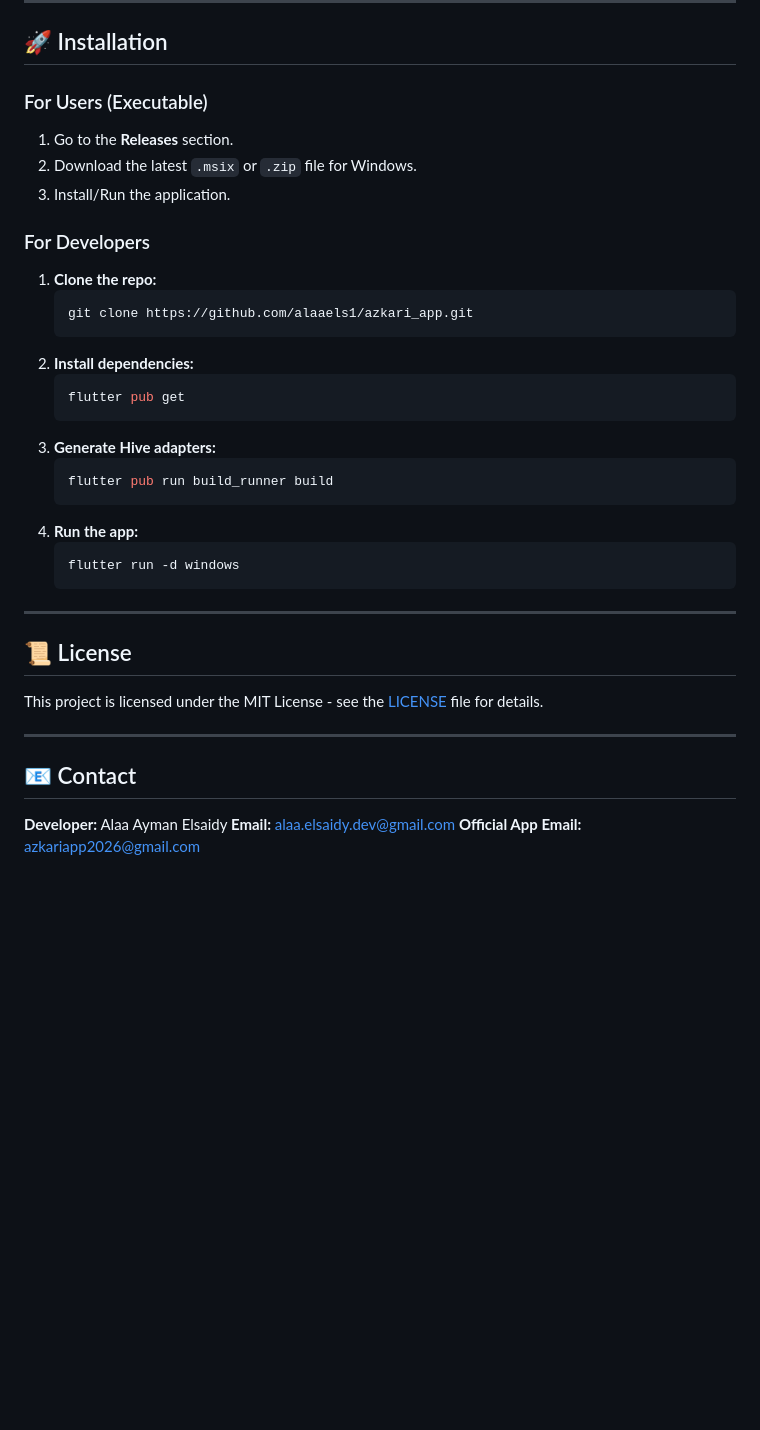
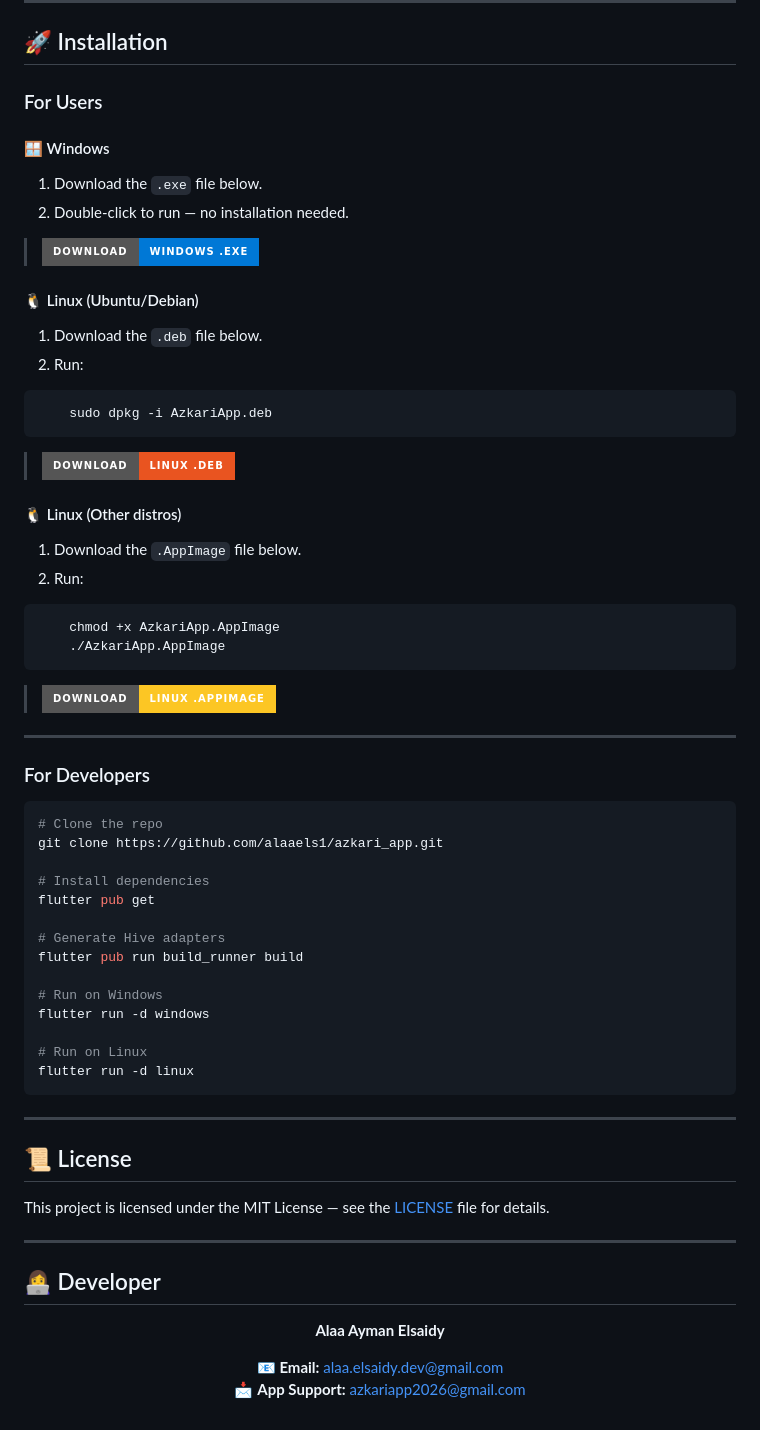
Before and after one commit to alaaels1/azkari_app, a Markdown page: README.md, the part around one of its changes. GitHub-like rendering; badges without logos; blank space fills up the shorter version.

````diff
--- a/README.md
+++ b/README.md
@@ -54,39 +87,69 @@ A professional, lightweight, and feature-rich Islamic Adhkar (remembrances) appl
 
 ## 🚀 Installation
 
-### For Users (Executable)
-1.  Go to the **Releases** section.
-2.  Download the latest `.msix` or `.zip` file for Windows.
-3.  Install/Run the application.
+### For Users
+
+#### 🪟 Windows
+1. Download the `.exe` file below.
+2. Double-click to run — no installation needed.
+
+> [![Download for Windows](https://img.shields.io/badge/Download-Windows%20.exe-0078D6?style=for-the-badge&logo=windows)](https://github.com/alaaels1/azkari_app/releases/download/v1.0.0/azkari_app.exe)
+
+#### 🐧 Linux (Ubuntu/Debian)
+1. Download the `.deb` file below.
+2. Run:
+```bash
+    sudo dpkg -i AzkariApp.deb
+```
+
+> [![Download for Linux DEB](https://img.shields.io/badge/Download-Linux%20.deb-E95420?style=for-the-badge&logo=ubuntu)](https://github.com/alaaels1/azkari_app/releases/download/v1.0.0/AzkariApp.deb)
+
+#### 🐧 Linux (Other distros)
+1. Download the `.AppImage` file below.
+2. Run:
+```bash
+    chmod +x AzkariApp.AppImage
+    ./AzkariApp.AppImage
+```
+
+> [![Download AppImage](https://img.shields.io/badge/Download-Linux%20.AppImage-FCC624?style=for-the-badge&logo=linux&logoColor=black)](https://github.com/alaaels1/azkari_app/releases/download/v1.0.0/AzkariApp.AppImage)
+
+---
 
 ### For Developers
-1.  **Clone the repo:**
-    ```bash
-    git clone https://github.com/alaaels1/azkari_app.git
-    ```
-2.  **Install dependencies:**
-    ```bash
-    flutter pub get
-    ```
-3.  **Generate Hive adapters:**
-    ```bash
-    flutter pub run build_runner build
-    ```
-4.  **Run the app:**
-    ```bash
-    flutter run -d windows
-    ```
+```bash
+# Clone the repo
+git clone https://github.com/alaaels1/azkari_app.git
+
+# Install dependencies
+flutter pub get
+
+# Generate Hive adapters
+flutter pub run build_runner build
+
+# Run on Windows
+flutter run -d windows
+
+# Run on Linux
+flutter run -d linux
+```
 
 ---
 
 ## 📜 License
 
-This project is licensed under the MIT License - see the [LICENSE](LICENSE) file for details.
+This project is licensed under the MIT License — see the [LICENSE](LICENSE) file for details.
 
 ---
 
-## 📧 Contact
 
-**Developer:** Alaa Ayman Elsaidy
-**Email:** alaa.elsaidy.dev@gmail.com
-**Official App Email:** azkariapp2026@gmail.com
+## 👩‍💻 Developer
+
+<div align="center">
+
+**Alaa Ayman Elsaidy**
+
+📧 **Email:** alaa.elsaidy.dev@gmail.com
+📩 **App Support:** azkariapp2026@gmail.com
+
+</div>
````
Also changed, not shown: other parts of README.md (+67 -34 lines).
